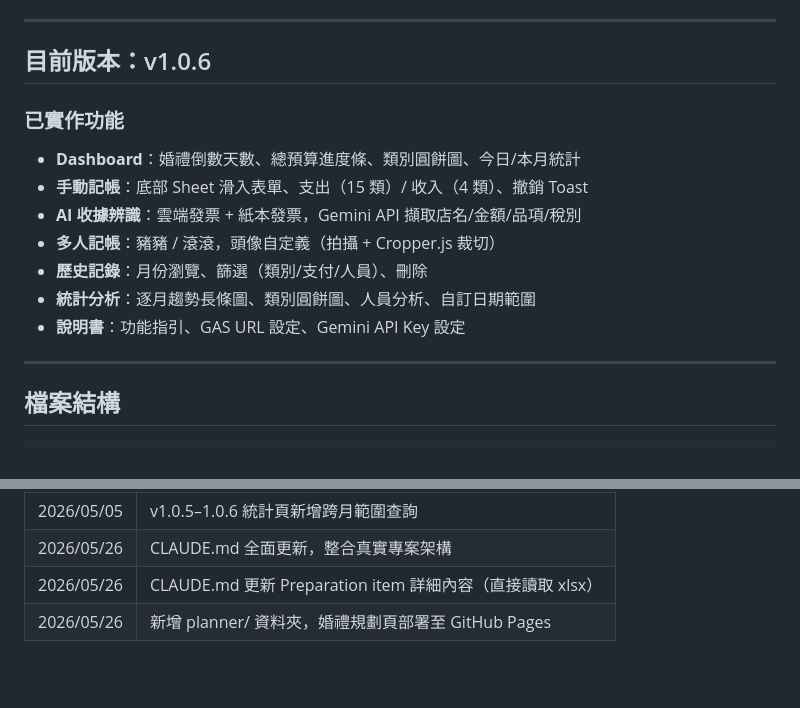
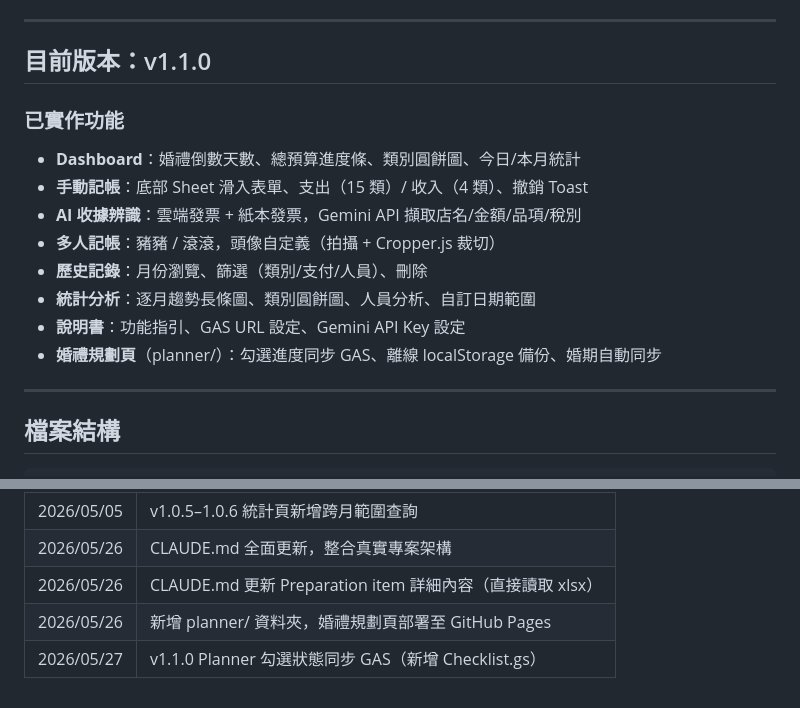
Before and after one commit to ChienYiLiao/wedding-budget, a Markdown page: CLAUDE.md, 2 parts joined by grey strips. Drawn GitHub-style; blank space fills up the shorter version.

Commit message:
docs: 更新 CLAUDE.md - v1.1.0 Planner GAS 同步

```diff
--- a/CLAUDE.md
+++ b/CLAUDE.md
@@ -40,7 +40,7 @@ AI 功能：Gemini API（收據辨識，瀏覽器直接呼叫）
 
 ---
 
-## 目前版本：v1.0.6
+## 目前版本：v1.1.0
 
 ### 已實作功能
 - **Dashboard**：婚禮倒數天數、總預算進度條、類別圓餅圖、今日/本月統計
@@ -50,6 +50,7 @@ AI 功能：Gemini API（收據辨識，瀏覽器直接呼叫）
 - **歷史記錄**：月份瀏覽、篩選（類別/支付/人員）、刪除
 - **統計分析**：逐月趨勢長條圖、類別圓餅圖、人員分析、自訂日期範圍
 - **說明書**：功能指引、GAS URL 設定、Gemini API Key 設定
+- **婚禮規劃頁**（planner/）：勾選進度同步 GAS、離線 localStorage 備份、婚期自動同步
 
 ---
 
@@ -236,3 +237,4 @@ Excel 婚禮規劃表，共 5 個工作表：
 | 2026/05/26 | CLAUDE.md 全面更新，整合真實專案架構 |
 | 2026/05/26 | CLAUDE.md 更新 Preparation item 詳細內容（直接讀取 xlsx） |
 | 2026/05/26 | 新增 planner/ 資料夾，婚禮規劃頁部署至 GitHub Pages |
+| 2026/05/27 | v1.1.0 Planner 勾選狀態同步 GAS（新增 Checklist.gs） |
```
